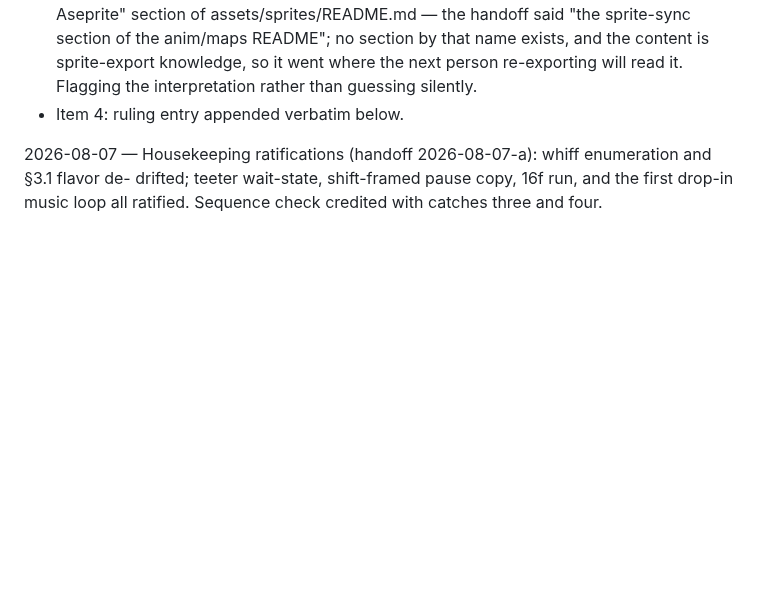
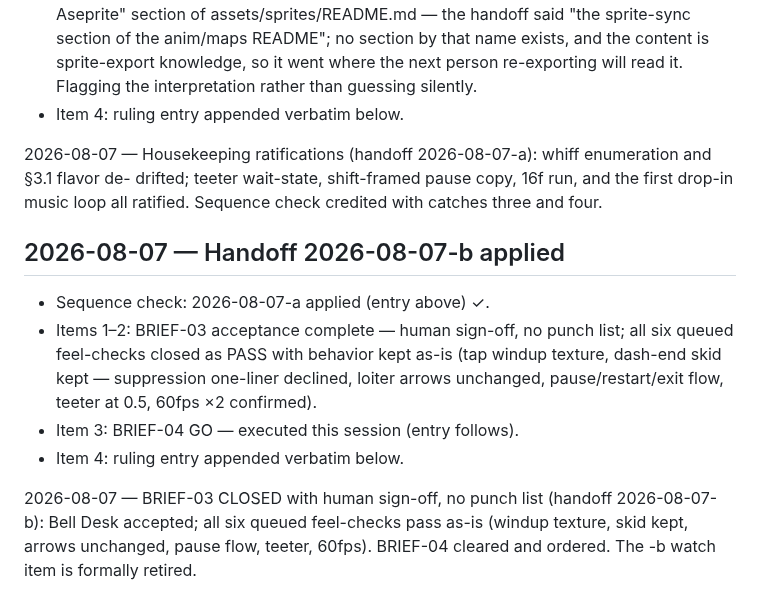
Before and after one commit to dstrus/chexys-big-day, a Markdown page: DECISIONS.md, the part around the change. Rendered like a GitHub page; blank space fills up the shorter version.

Commit message:
Apply handoff 2026-08-07-b
Co-Authored-By: Claude Fable 5 <noreply@anthropic.com>

```diff
--- a/DECISIONS.md
+++ b/DECISIONS.md
@@ -1352,3 +1352,21 @@ Partially retires the "final audio passes" polish-debt item for L1.
 drifted; teeter wait-state, shift-framed pause copy, 16f
 run, and the first drop-in music loop all ratified.
 Sequence check credited with catches three and four.
+
+## 2026-08-07 — Handoff 2026-08-07-b applied
+
+- Sequence check: 2026-08-07-a applied (entry above) ✓.
+- Items 1–2: BRIEF-03 acceptance complete — human sign-off, no
+  punch list; all six queued feel-checks closed as PASS with
+  behavior kept as-is (tap windup texture, dash-end skid kept —
+  suppression one-liner declined, loiter arrows unchanged,
+  pause/restart/exit flow, teeter at 0.5, 60fps ×2 confirmed).
+- Item 3: BRIEF-04 GO — executed this session (entry follows).
+- Item 4: ruling entry appended verbatim below.
+
+2026-08-07 — BRIEF-03 CLOSED with human sign-off, no
+punch list (handoff 2026-08-07-b): Bell Desk accepted;
+all six queued feel-checks pass as-is (windup texture,
+skid kept, arrows unchanged, pause flow, teeter, 60fps).
+BRIEF-04 cleared and ordered. The -b watch item is
+formally retired.
```
